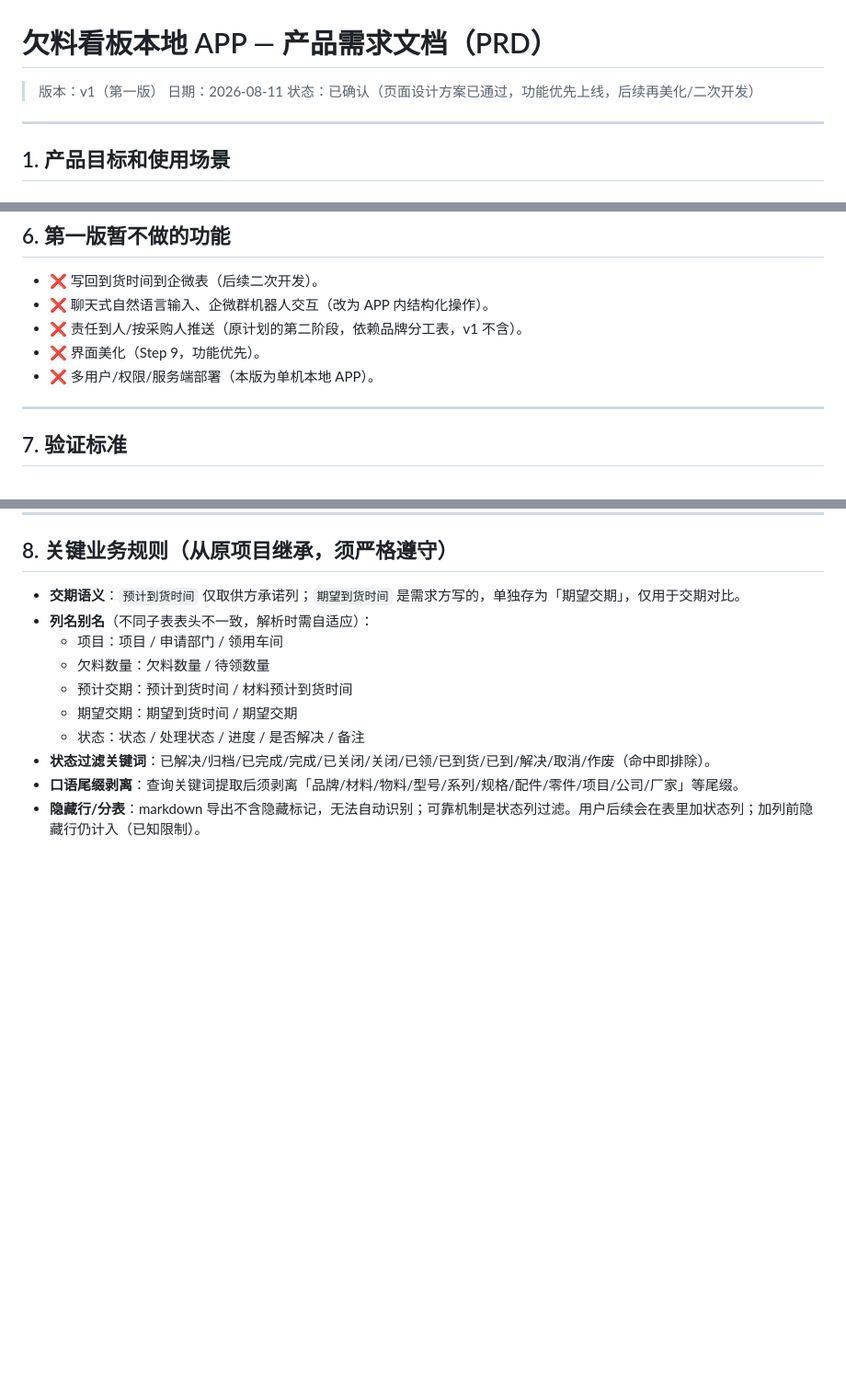
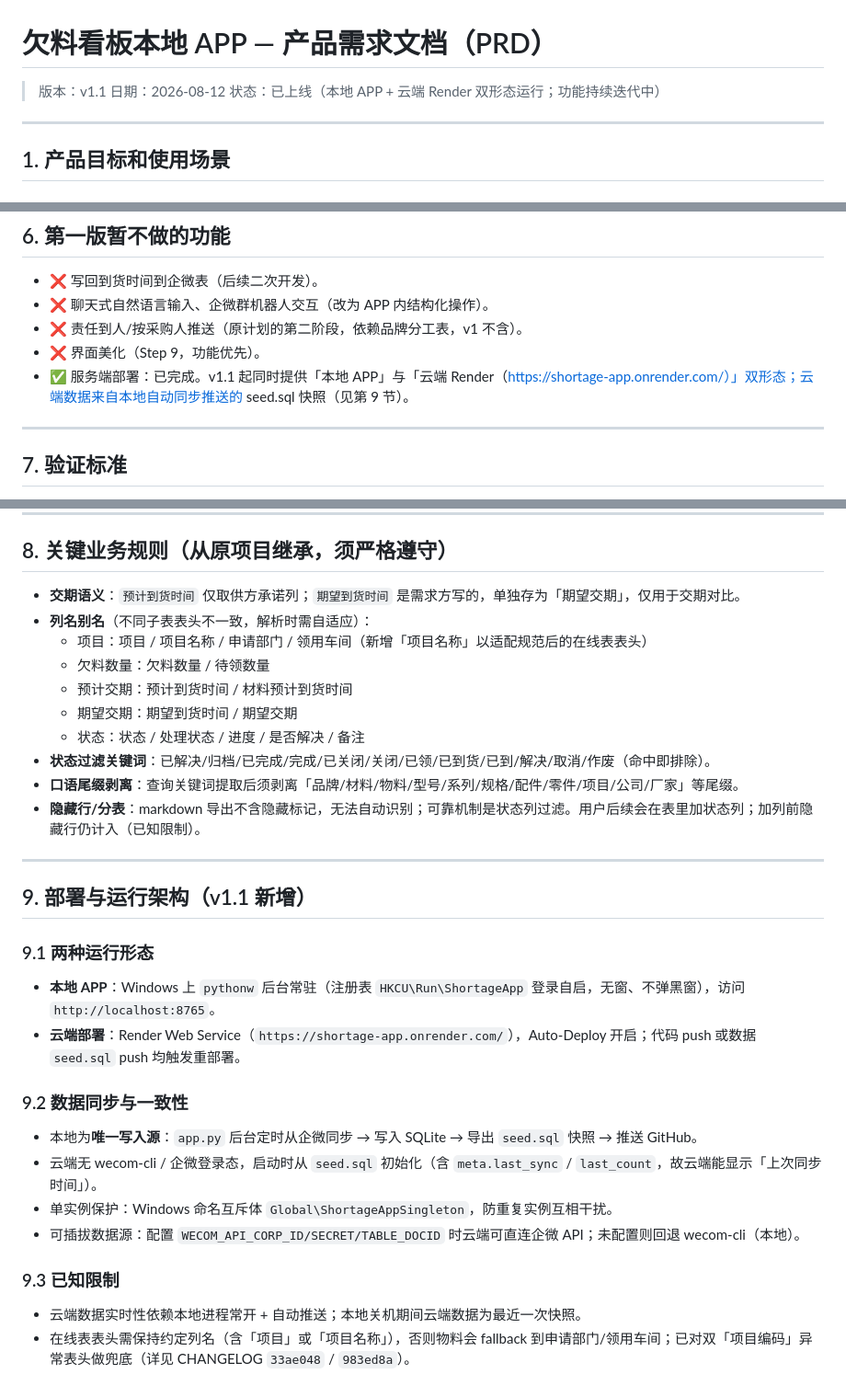
Before and after one commit to lol3235/shortage-app, a Markdown page: docs/PRD.md, 3 parts joined by grey strips. Shown at 92% size. GitHub-like rendering; blank space fills up the shorter version.

Commit message:
docs: PRD 升 v1.1 补充云端部署/自动同步/后台常驻；新增 CHANGELOG 变更清单

```diff
--- a/docs/PRD.md
+++ b/docs/PRD.md
@@ -1,8 +1,8 @@
 # 欠料看板本地 APP — 产品需求文档（PRD）
 
-> 版本：v1（第一版）
-> 日期：2026-08-11
-> 状态：已确认（页面设计方案已通过，功能优先上线，后续再美化/二次开发）
+> 版本：v1.1
+> 日期：2026-08-12
+> 状态：已上线（本地 APP + 云端 Render 双形态运行；功能持续迭代中）
 
 ---
 
@@ -148,7 +148,7 @@
 - ❌ 聊天式自然语言输入、企微群机器人交互（改为 APP 内结构化操作）。
 - ❌ 责任到人/按采购人推送（原计划的第二阶段，依赖品牌分工表，v1 不含）。
 - ❌ 界面美化（Step 9，功能优先）。
-- ❌ 多用户/权限/服务端部署（本版为单机本地 APP）。
+- ✅ 服务端部署：已完成。v1.1 起同时提供「本地 APP」与「云端 Render（https://shortage-app.onrender.com/）」双形态；云端数据来自本地自动同步推送的 seed.sql 快照（见第 9 节）。
 
 ---
 
@@ -174,7 +174,7 @@
 
 - **交期语义**：`预计到货时间` 仅取供方承诺列；`期望到货时间` 是需求方写的，单独存为「期望交期」，仅用于交期对比。
 - **列名别名**（不同子表表头不一致，解析时需自适应）：
-  - 项目：项目 / 申请部门 / 领用车间
+  - 项目：项目 / 项目名称 / 申请部门 / 领用车间（新增「项目名称」以适配规范后的在线表表头）
   - 欠料数量：欠料数量 / 待领数量
   - 预计交期：预计到货时间 / 材料预计到货时间
   - 期望交期：期望到货时间 / 期望交期
@@ -182,3 +182,21 @@
 - **状态过滤关键词**：已解决/归档/已完成/完成/已关闭/关闭/已领/已到货/已到/解决/取消/作废（命中即排除）。
 - **口语尾缀剥离**：查询关键词提取后须剥离「品牌/材料/物料/型号/系列/规格/配件/零件/项目/公司/厂家」等尾缀。
 - **隐藏行/分表**：markdown 导出不含隐藏标记，无法自动识别；可靠机制是状态列过滤。用户后续会在表里加状态列；加列前隐藏行仍计入（已知限制）。
+
+---
+
+## 9. 部署与运行架构（v1.1 新增）
+
+### 9.1 两种运行形态
+- **本地 APP**：Windows 上 `pythonw` 后台常驻（注册表 `HKCU\Run\ShortageApp` 登录自启，无窗、不弹黑窗），访问 `http://localhost:8765`。
+- **云端部署**：Render Web Service（`https://shortage-app.onrender.com/`），Auto-Deploy 开启；代码 push 或数据 `seed.sql` push 均触发重部署。
+
+### 9.2 数据同步与一致性
+- 本地为**唯一写入源**：`app.py` 后台定时从企微同步 → 写入 SQLite → 导出 `seed.sql` 快照 → 推送 GitHub。
+- 云端无 wecom-cli / 企微登录态，启动时从 `seed.sql` 初始化（含 `meta.last_sync` / `last_count`，故云端能显示「上次同步时间」）。
+- 单实例保护：Windows 命名互斥体 `Global\ShortageAppSingleton`，防重复实例互相干扰。
+- 可插拔数据源：配置 `WECOM_API_CORP_ID/SECRET/TABLE_DOCID` 时云端可直连企微 API；未配置则回退 wecom-cli（本地）。
+
+### 9.3 已知限制
+- 云端数据实时性依赖本地进程常开 + 自动推送；本地关机期间云端数据为最近一次快照。
+- 在线表表头需保持约定列名（含「项目」或「项目名称」），否则物料会 fallback 到申请部门/领用车间；已对双「项目编码」异常表头做兜底（详见 CHANGELOG `33ae048` / `983ed8a`）。
```
Also changed, not shown: docs/CHANGELOG.md (added, +46 -0 lines).
